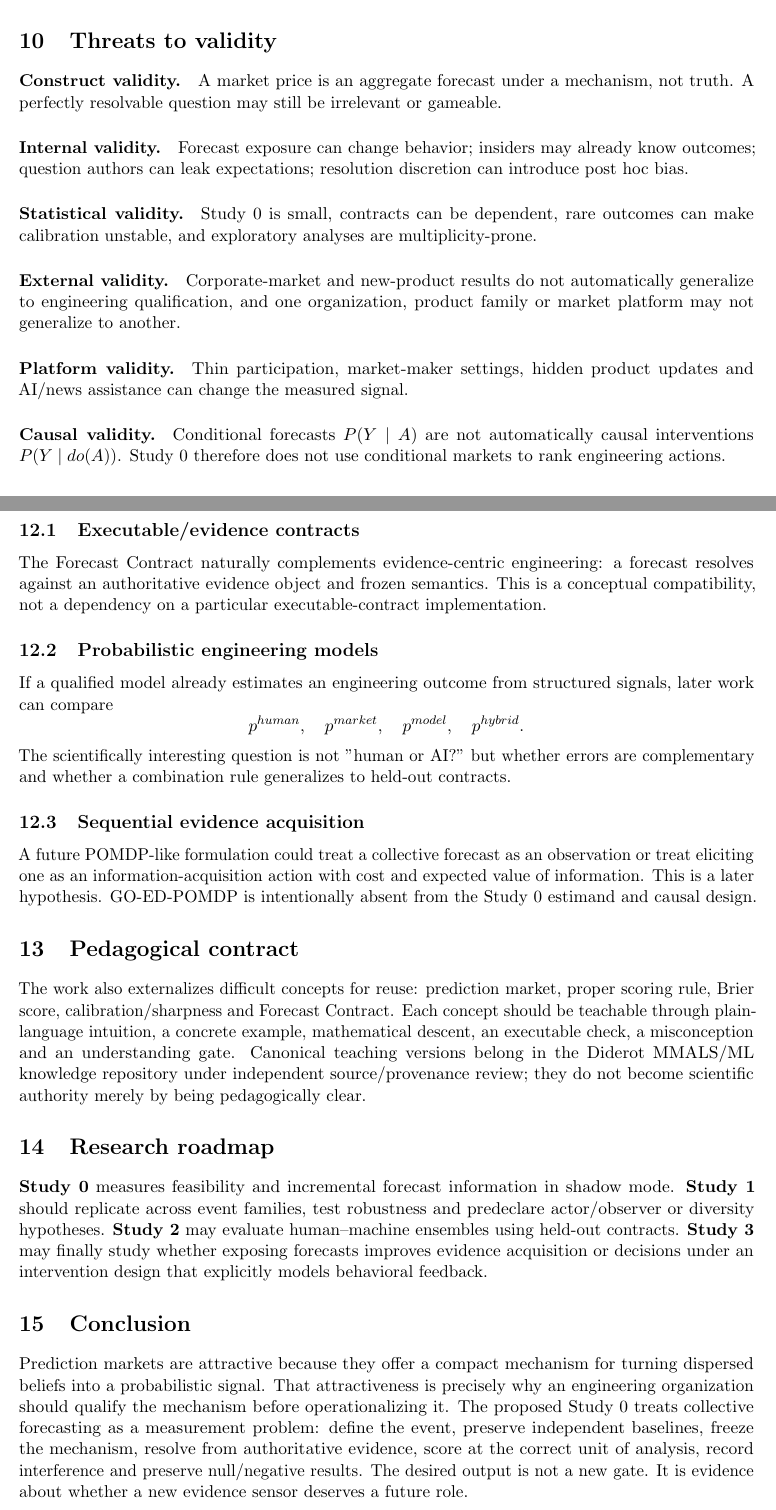
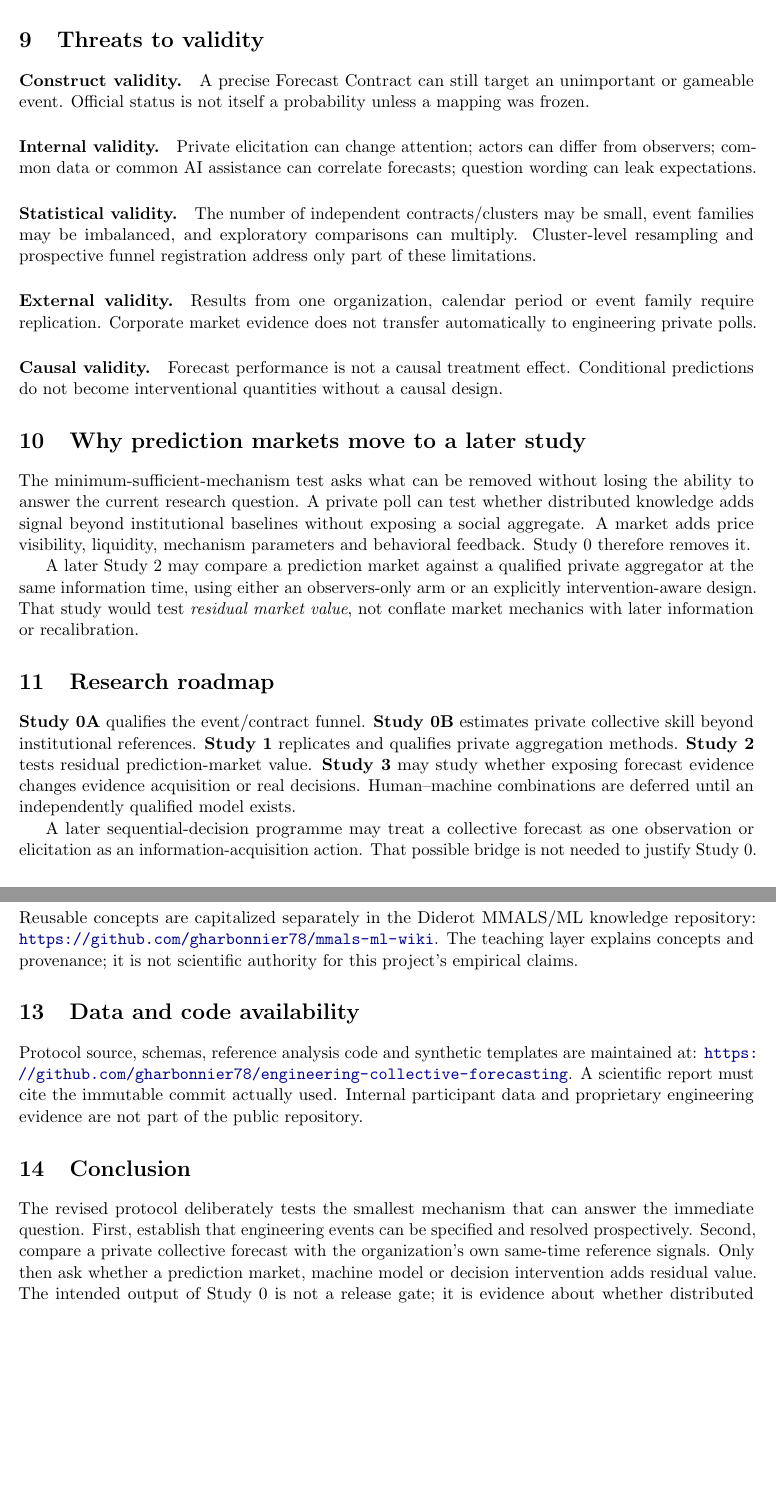
Before and after one commit to gharbonnier78/engineering-collective-forecasting, a LaTeX paper (paper/engineering_collective_forecasting.tex, which reads paper/sections/03-governance-roadmap.tex): two parts of pages 6 and 7 of 9 before the commit and two parts of pages 6 and 7 of 7 after it, joined at a grey line, cut so that both start at the same text, the shorter picture padded with empty space. Compiled offline with pdfLaTeX.

Commit message:
paper: align claims safeguards and roadmap with redesign

```diff
--- a/paper/sections/03-governance-roadmap.tex
+++ b/paper/sections/03-governance-roadmap.tex
@@ -22,15 +20,21 @@ The experiment concerns employees and operational knowledge, so organizational v
-Raw internal rationales can contain confidential architecture or personnel information and are therefore excluded by default. The public repository contains only generic examples and schemas. Any live deployment must use an approved private data store and normal organizational privacy/security/compliance processes.
+The independent review of the bootstrap protocol was \textbf{PARTIAL ACCEPT}; G1 remains closed until this redesign receives a new exact-head review.
 
 \section{Threats to validity}
-\paragraph{Construct validity.} A market price is an aggregate forecast under a mechanism, not truth. A perfectly resolvable question may still be irrelevant or gameable.
+\paragraph{Construct validity.}
+A precise Forecast Contract can still target an unimportant or gameable event. Official status is not itself a probability unless a mapping was frozen.
 
-\paragraph{Internal validity.} Forecast exposure can change behavior; insiders may already know outcomes; question authors can leak expectations; resolution discretion can introduce post hoc bias.
+\paragraph{Internal validity.}
+Private elicitation can change attention; actors can differ from observers; common data or common AI assistance can correlate forecasts; question wording can leak expectations.
 
-\paragraph{Statistical validity.} Study~0 is small, contracts can be dependent, rare outcomes can make calibration unstable, and exploratory analyses are multiplicity-prone.
+\paragraph{Statistical validity.}
+The number of independent contracts/clusters may be small, event families may be imbalanced, and exploratory comparisons can multiply. Cluster-level resampling and prospective funnel registration address only part of these limitations.
 
-\paragraph{External validity.} Corporate-market and new-product results do not automatically generalize to engineering qualification, and one organization, product family or market platform may not generalize to another.
+\paragraph{External validity.}
+Results from one organization, calendar period or event family require replication. Corporate market evidence does not transfer automatically to engineering private polls.
 
-\paragraph{Platform validity.} Thin participation, market-maker settings, hidden product updates and AI/news assistance can change the measured signal.
+\paragraph{Causal validity.}
+Forecast performance is not a causal treatment effect. Conditional predictions do not become interventional quantities without a causal design.
 
-\paragraph{Causal validity.} Conditional forecasts $P(Y\mid A)$ are not automatically causal interventions $P(Y\mid do(A))$. Study~0 therefore does not use conditional markets to rank engineering actions.
+\section{Why prediction markets move to a later study}
+The minimum-sufficient-mechanism test asks what can be removed without losing the ability to answer the current research question. A private poll can test whether distributed knowledge adds signal beyond institutional baselines without exposing a social aggregate. A market adds price visibility, liquidity, mechanism parameters and behavioral feedback. Study~0 therefore removes it.
 
@@ -42,22 +41,19 @@ Preferred Study~0 configuration disables automated external news/web/AI assistan
-\section{Natural research connections without forced coupling}
-\subsection{Executable/evidence contracts}
-The Forecast Contract naturally complements evidence-centric engineering: a forecast resolves against an authoritative evidence object and frozen semantics. This is a conceptual compatibility, not a dependency on a particular executable-contract implementation.
-
-\subsection{Probabilistic engineering models}
-If a qualified model already estimates an engineering outcome from structured signals, later work can compare
-\[
- p^{human},\quad p^{market},\quad p^{model},\quad p^{hybrid}.
-\]
-The scientifically interesting question is not ''human or AI?'' but whether errors are complementary and whether a combination rule generalizes to held-out contracts.
-
-\subsection{Sequential evidence acquisition}
-A future POMDP-like formulation could treat a collective forecast as an observation or treat eliciting one as an information-acquisition action with cost and expected value of information. This is a later hypothesis. GO-ED-POMDP is intentionally absent from the Study~0 estimand and causal design.
-
-\section{Pedagogical contract}
-The work also externalizes difficult concepts for reuse: prediction market, proper scoring rule, Brier score, calibration/sharpness and Forecast Contract. Each concept should be teachable through plain-language intuition, a concrete example, mathematical descent, an executable check, a misconception and an understanding gate. Canonical teaching versions belong in the Diderot MMALS/ML knowledge repository under independent source/provenance review; they do not become scientific authority merely by being pedagogically clear.
+A later Study~2 may compare a prediction market against a qualified private aggregator at the same information time, using either an observers-only arm or an explicitly intervention-aware design. That study would test \emph{residual market value}, not conflate market mechanics with later information or recalibration.
 
 \section{Research roadmap}
-\textbf{Study~0} measures feasibility and incremental forecast information in shadow mode. \textbf{Study~1} should replicate across event families, test robustness and predeclare actor/observer or diversity hypotheses. \textbf{Study~2} may evaluate human--machine ensembles using held-out contracts. \textbf{Study~3} may finally study whether exposing forecasts improves evidence acquisition or decisions under an intervention design that explicitly models behavioral feedback.
+\textbf{Study~0A} qualifies the event/contract funnel. \textbf{Study~0B} estimates private collective skill beyond institutional references. \textbf{Study~1} replicates and qualifies private aggregation methods. \textbf{Study~2} tests residual prediction-market value. \textbf{Study~3} may study whether exposing forecast evidence changes evidence acquisition or real decisions. Human--machine combinations are deferred until an independently qualified model exists.
+
+A later sequential-decision programme may treat a collective forecast as one observation or elicitation as an information-acquisition action. That possible bridge is not needed to justify Study~0.
+
+\section{Pedagogical and knowledge-base boundary}
+Reusable concepts are capitalized separately in the Diderot MMALS/ML knowledge repository:
+\url{https://github.com/gharbonnier78/mmals-ml-wiki}.
+The teaching layer explains concepts and provenance; it is not scientific authority for this project's empirical claims.
+
+\section{Data and code availability}
+Protocol source, schemas, reference analysis code and synthetic templates are maintained at:
+\url{https://github.com/gharbonnier78/engineering-collective-forecasting}.
+A scientific report must cite the immutable commit actually used. Internal participant data and proprietary engineering evidence are not part of the public repository.
 
 \section{Conclusion}
-Prediction markets are attractive because they offer a compact mechanism for turning dispersed beliefs into a probabilistic signal. That attractiveness is precisely why an engineering organization should qualify the mechanism before operationalizing it. The proposed Study~0 treats collective forecasting as a measurement problem: define the event, preserve independent baselines, freeze the mechanism, resolve from authoritative evidence, score at the correct unit of analysis, record interference and preserve null/negative results. The desired output is not a new gate. It is evidence about whether a new evidence sensor deserves a future role.
+The revised protocol deliberately tests the smallest mechanism that can answer the immediate question. First, establish that engineering events can be specified and resolved prospectively. Second, compare a private collective forecast with the organization's own same-time reference signals. Only then ask whether a prediction market, machine model or decision intervention adds residual value. The intended output of Study~0 is not a release gate; it is evidence about whether distributed engineering knowledge can be measured as a disciplined probabilistic signal.
```
Also changed, not shown: paper/sections/03-governance-roadmap.tex (52 more changed lines).
